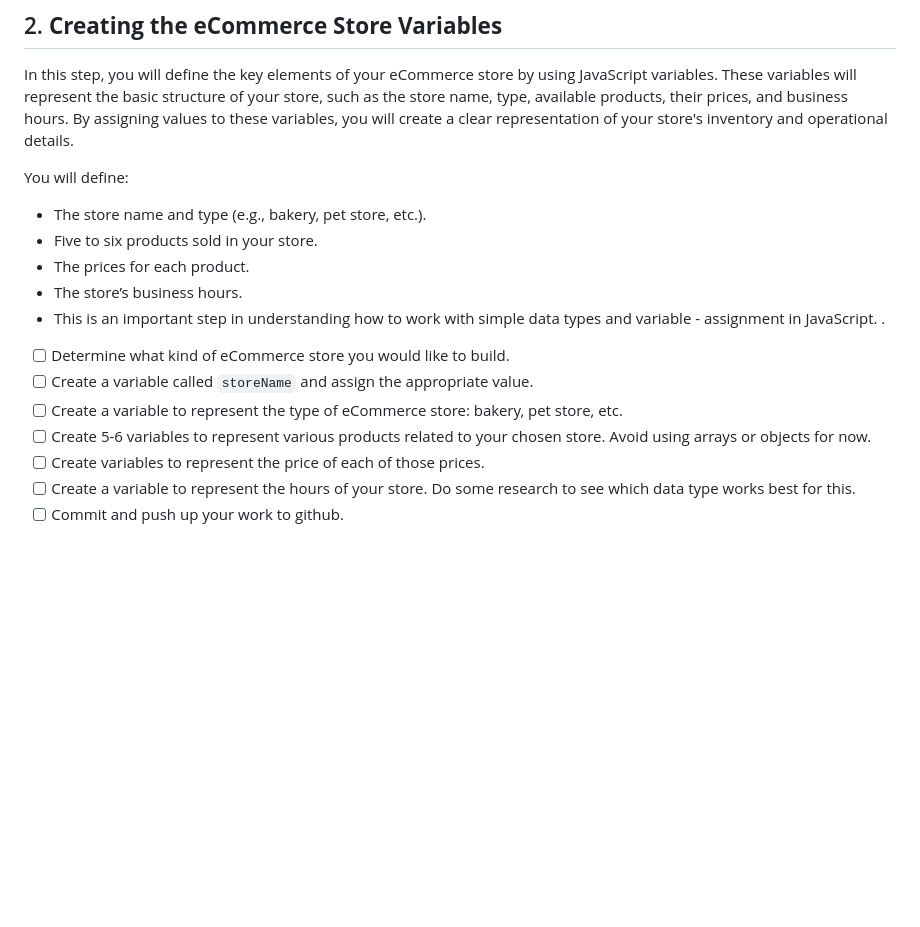
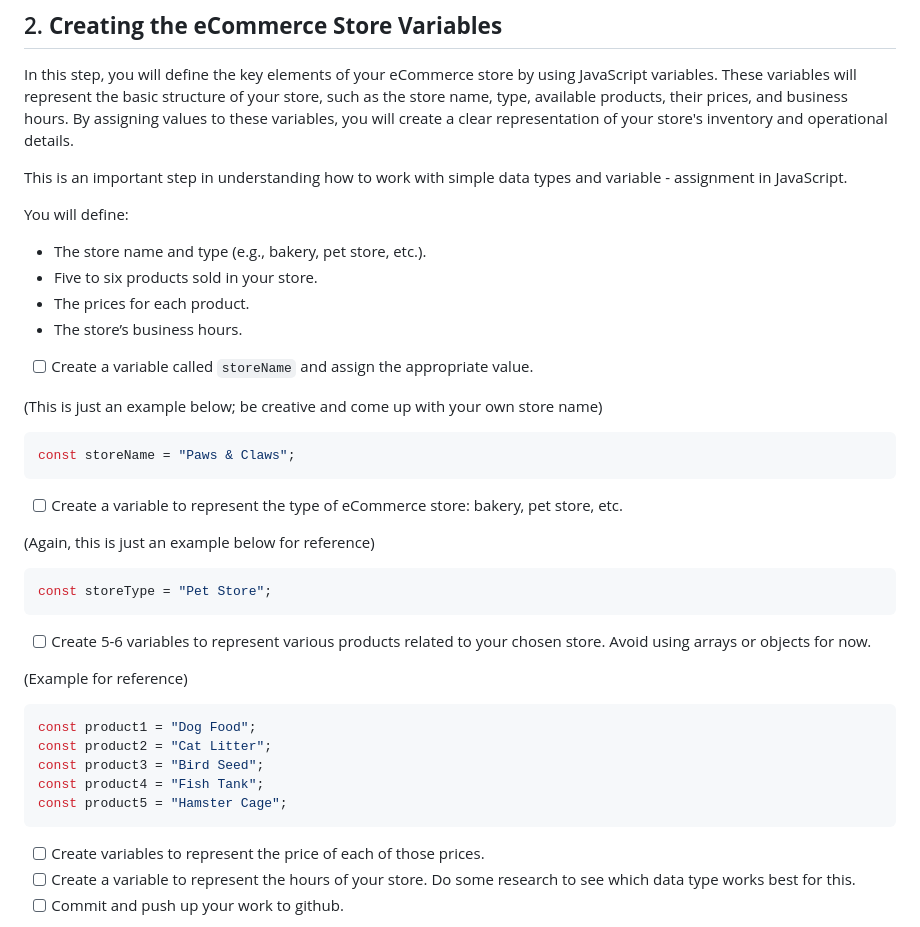
Before and after one commit to norma13115/aisd-jse-on-the-job-11324, a Markdown page: README.md, the part around the change. GitHub-like rendering; blank space fills up the shorter version.

Commit message:
OTJ fixes

````diff
--- a/README.md
+++ b/README.md
@@ -84,13 +84,41 @@ If you see "hello world" in the terminal, the setup is successful.
 ## 2. **Creating the eCommerce Store Variables**
 In this step, you will define the key elements of your eCommerce store by using JavaScript variables. These variables will represent the basic structure of your store, such as the store name, type, available products, their prices, and business hours. By assigning values to these variables, you will create a clear representation of your store's inventory and operational details.
 
+This is an important step in understanding how to work with simple data types and variable - assignment in JavaScript.
+
 You will define:
 
-- The store name and type (e.g., bakery, pet store, etc.).
-- Five to six products sold in your store.
-- The prices for each product.
-- The store’s business hours.
-- This is an important step in understanding how to work with simple data types and variable - assignment in JavaScript. .
+  - The store name and type (e.g., bakery, pet store, etc.).
+  - Five to six products sold in your store.
+  - The prices for each product.
+  - The store’s business hours.
+
+- [ ] Create a variable called `storeName` and assign the appropriate value.
+
+(This is just an example below; be creative and come up with your own store name)
+
+```javascript
+const storeName = "Paws & Claws";
+```
+
+- [ ] Create a variable to represent the type of eCommerce store: bakery, pet store, etc.
+
+(Again, this is just an example below for reference)
+
+```javascript
+const storeType = "Pet Store";
+```
+
+- [ ] Create 5-6 variables to represent various products related to your chosen store. Avoid using arrays or objects for now.
+
+(Example for reference)
+```javascript
+const product1 = "Dog Food";
+const product2 = "Cat Litter";
+const product3 = "Bird Seed";
+const product4 = "Fish Tank";
+const product5 = "Hamster Cage";
+```
 
 
 
@@ -98,10 +126,7 @@ You will define:
 
 
 
-- [ ] Determine what kind of eCommerce store you would like to build.
-- [ ] Create a variable called `storeName` and assign the appropriate value.
-- [ ] Create a variable to represent the type of eCommerce store: bakery, pet store, etc.
-- [ ] Create 5-6 variables to represent various products related to your chosen store. Avoid using arrays or objects for now.
+
 - [ ] Create variables to represent the price of each of those prices.
 - [ ] Create a variable to represent the hours of your store. Do some research to see which data type works best for this.
 - [ ] Commit and push up your work to github.
````
